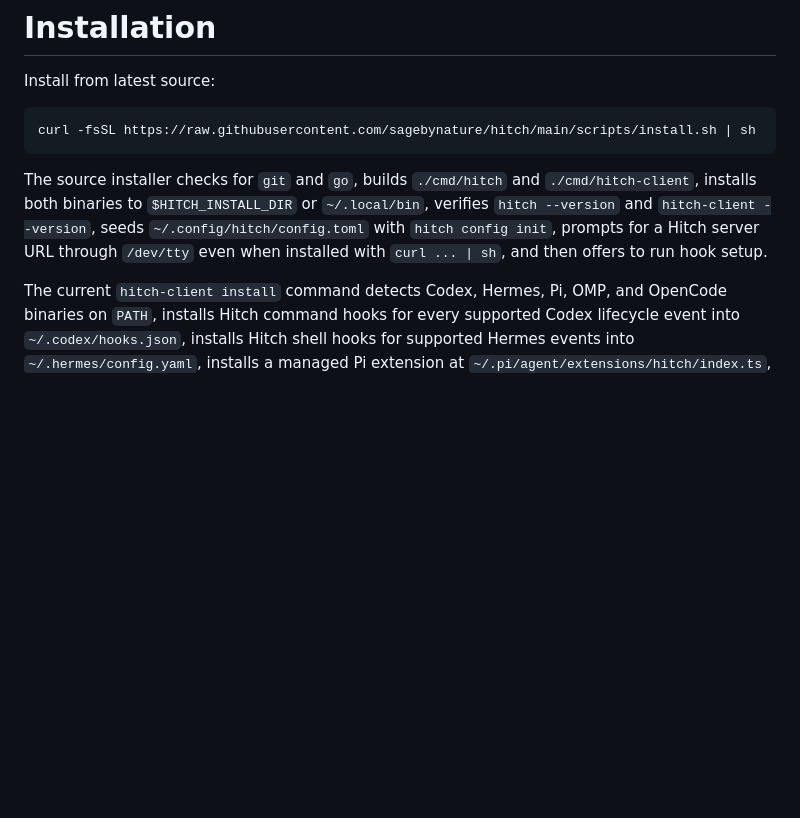
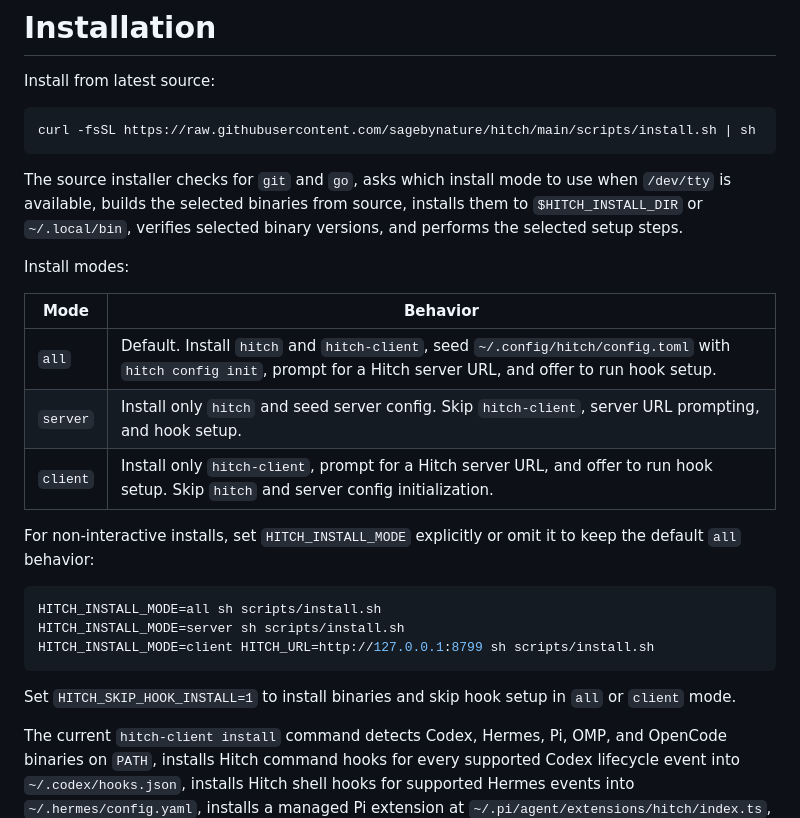
Before and after one commit to sagebynature/hitch, a Markdown page: docs/installation.md, the part around the change. Rendered like a GitHub page; blank space fills up the shorter version.

Commit message:
docs: describe source installer modes

````diff
--- a/docs/installation.md
+++ b/docs/installation.md
@@ -6,7 +6,25 @@ Install from latest source:
 curl -fsSL https://raw.githubusercontent.com/sagebynature/hitch/main/scripts/install.sh | sh
 ```
 
-The source installer checks for `git` and `go`, builds `./cmd/hitch` and `./cmd/hitch-client`, installs both binaries to `$HITCH_INSTALL_DIR` or `~/.local/bin`, verifies `hitch --version` and `hitch-client --version`, seeds `~/.config/hitch/config.toml` with `hitch config init`, prompts for a Hitch server URL through `/dev/tty` even when installed with `curl ... | sh`, and then offers to run hook setup.
+The source installer checks for `git` and `go`, asks which install mode to use when `/dev/tty` is available, builds the selected binaries from source, installs them to `$HITCH_INSTALL_DIR` or `~/.local/bin`, verifies selected binary versions, and performs the selected setup steps.
+
+Install modes:
+
+| Mode | Behavior |
+|---|---|
+| `all` | Default. Install `hitch` and `hitch-client`, seed `~/.config/hitch/config.toml` with `hitch config init`, prompt for a Hitch server URL, and offer to run hook setup. |
+| `server` | Install only `hitch` and seed server config. Skip `hitch-client`, server URL prompting, and hook setup. |
+| `client` | Install only `hitch-client`, prompt for a Hitch server URL, and offer to run hook setup. Skip `hitch` and server config initialization. |
+
+For non-interactive installs, set `HITCH_INSTALL_MODE` explicitly or omit it to keep the default `all` behavior:
+
+```sh
+HITCH_INSTALL_MODE=all sh scripts/install.sh
+HITCH_INSTALL_MODE=server sh scripts/install.sh
+HITCH_INSTALL_MODE=client HITCH_URL=http://127.0.0.1:8799 sh scripts/install.sh
+```
+
+Set `HITCH_SKIP_HOOK_INSTALL=1` to install binaries and skip hook setup in `all` or `client` mode.
 
 The current `hitch-client install` command detects Codex, Hermes, Pi, OMP, and OpenCode binaries on `PATH`, installs Hitch command hooks for every supported Codex lifecycle event into `~/.codex/hooks.json`, installs Hitch shell hooks for supported Hermes events into `~/.hermes/config.yaml`, installs a managed Pi extension at `~/.pi/agent/extensions/hitch/index.ts`, installs a managed OMP extension at `~/.omp/agent/extensions/hitch/index.ts`, and installs a managed OpenCode plugin at `~/.config/opencode/plugins/hitch.ts`. Managed shell hook commands execute `hitch-client` directly. `hitch-client uninstall` also recognizes legacy managed hooks that used `hitch adapter`.
 
````
